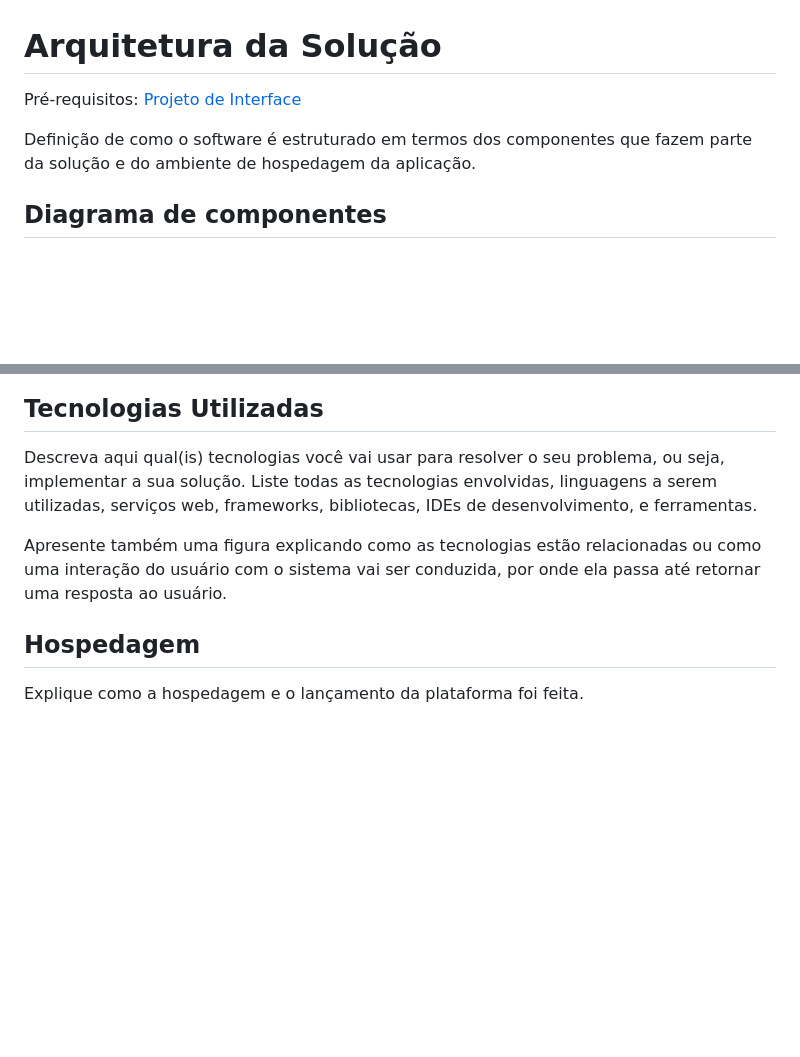
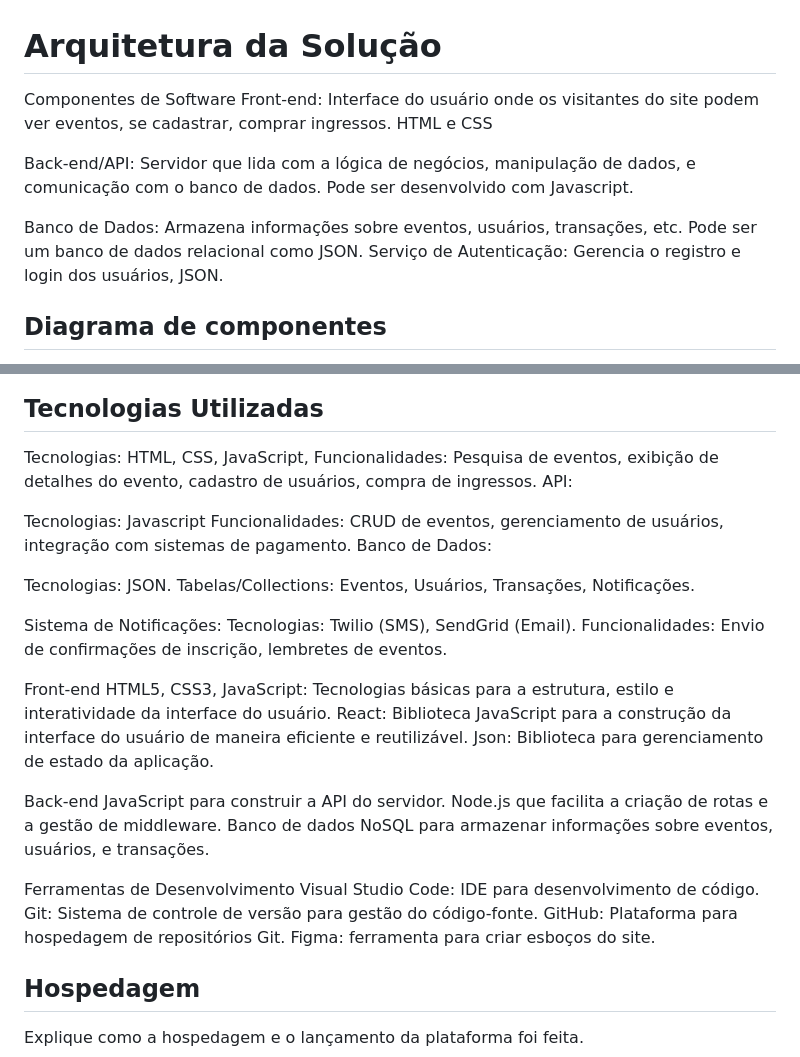
Before and after one commit to ICEI-PUC-Minas-PBR-SI/pbr-si-2024-1-1-ti-aw-t1-aicheck, a Markdown page: docs/05-Arquitetura da Solução.md, 2 parts joined by grey strips. GitHub-like rendering; blank space fills up the shorter version.

```diff
--- a/docs/05-Arquitetura da Solução.md
+++ b/docs/05-Arquitetura da Solução.md
@@ -1,8 +1,12 @@
 # Arquitetura da Solução
 
-<span style="color:red">Pré-requisitos: <a href="3-Projeto de Interface.md"> Projeto de Interface</a></span>
+Componentes de Software
+Front-end: Interface do usuário onde os visitantes do site podem ver eventos, se cadastrar, comprar ingressos. HTML e CSS
 
-Definição de como o software é estruturado em termos dos componentes que fazem parte da solução e do ambiente de hospedagem da aplicação.
+Back-end/API: Servidor que lida com a lógica de negócios, manipulação de dados, e comunicação com o banco de dados. Pode ser desenvolvido com Javascript.
+
+Banco de Dados: Armazena informações sobre eventos, usuários, transações, etc. Pode ser um banco de dados relacional como JSON.
+Serviço de Autenticação: Gerencia o registro e login dos usuários, JSON.
 
 ## Diagrama de componentes
 
@@ -60,10 +64,35 @@ para a Tela 2.
 
 ## Tecnologias Utilizadas
 
-Descreva aqui qual(is) tecnologias você vai usar para resolver o seu problema, ou seja, implementar a sua solução. Liste todas as tecnologias envolvidas, linguagens a serem utilizadas, serviços web, frameworks, bibliotecas, IDEs de desenvolvimento, e ferramentas.
+Tecnologias: HTML, CSS, JavaScript, Funcionalidades: Pesquisa de eventos, exibição de detalhes do evento, cadastro de usuários, compra de ingressos.
+API:
 
-Apresente também uma figura explicando como as tecnologias estão relacionadas ou como uma interação do usuário com o sistema vai ser conduzida, por onde ela passa até retornar uma resposta ao usuário.
+Tecnologias: Javascript
+Funcionalidades: CRUD de eventos, gerenciamento de usuários, integração com sistemas de pagamento.
+Banco de Dados:
 
+Tecnologias: JSON.
+Tabelas/Collections: Eventos, Usuários, Transações, Notificações.
+
+Sistema de Notificações:
+Tecnologias: Twilio (SMS), SendGrid (Email).
+Funcionalidades: Envio de confirmações de inscrição, lembretes de eventos.
+
+Front-end
+HTML5, CSS3, JavaScript: Tecnologias básicas para a estrutura, estilo e interatividade da interface do usuário.
+React: Biblioteca JavaScript para a construção da interface do usuário de maneira eficiente e reutilizável.
+Json: Biblioteca para gerenciamento de estado da aplicação.
+
+Back-end
+ JavaScript para construir a API do servidor.
+Node.js que facilita a criação de rotas e a gestão de middleware.
+ Banco de dados NoSQL para armazenar informações sobre eventos, usuários, e transações.
+
+ Ferramentas de Desenvolvimento
+Visual Studio Code: IDE para desenvolvimento de código.
+Git: Sistema de controle de versão para gestão do código-fonte.
+GitHub: Plataforma para hospedagem de repositórios Git.
+Figma: ferramenta para criar esboços do site.
 
 ## Hospedagem
 
```
